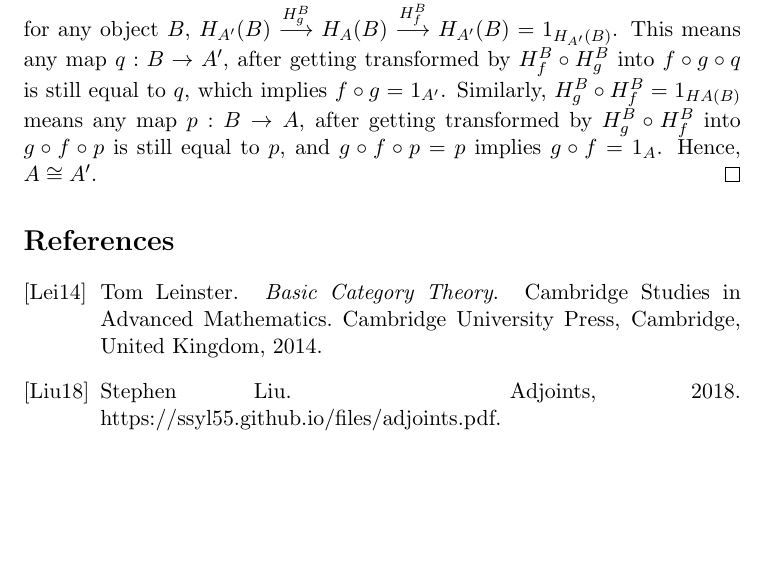
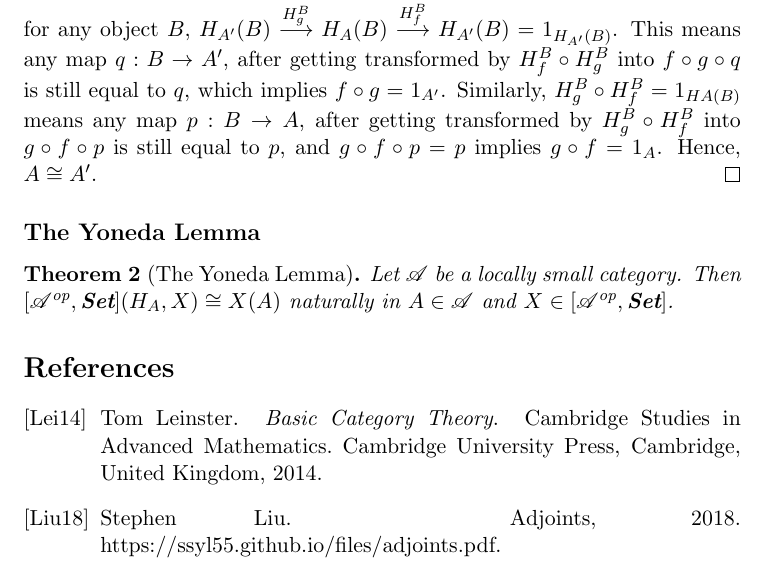
Before and after one commit to ssyl55/catnotes, a LaTeX paper (yoneda.tex): part of page 7 of 7, cut so that both start at the same text, the shorter picture padded with empty space. Compiled offline with pdfLaTeX.

Commit message:
Added statement of the Yoneda Lemma.

```diff
--- a/yoneda.tex
+++ b/yoneda.tex
@@ -222,6 +222,12 @@ $H_{\bullet}$ is injective on isomorphism classes of objects.
 Let $A,A'$ be objects in $\mathscr{A}$ such that $H_A \cong H_{A'}$. We need to show $A \cong A'$, that is, find maps between $A, A'$ that are mutually inverse. Since $H_A \cong H_{A'}$, that means there are maps $f: A \to A'$ and $g: A' \to A$ such that $H_f \circ H_g = 1_{H_{A'}}$ and $H_g \circ H_f = 1_{H_{A}}$. Spelling this first one out, we have that for any object $B$, $H_{A'}(B) \overset{H_g^B}{\longrightarrow} H_A(B) \overset{H_f^B}{\longrightarrow} H_{A'}(B) = 1_{H_{A'}(B)}$. This means any map $q: B \to A'$, after getting transformed by $H_f^B \circ H_g^B$ into $f \circ g \circ q$ is still equal to $q$, which implies $f \circ g = 1_{A'}$. Similarly, $H_g^B \circ H_f^B = 1_{H{A}(B)}$ means any map $p: B \to A$, after getting transformed by $H_g^B \circ H_f^B$ into $g \circ f \circ p$ is still equal to $p$, and $g \circ f \circ p = p$ implies $g \circ f = 1_{A}$. Hence, $A \cong A'$.
 \end{proof}
 
+\subsection*{The Yoneda Lemma}
+
+\begin{theo}[The Yoneda Lemma]
+Let $\mathscr{A}$ be a locally small category. Then $[\mathscr{A}^{\text{op}}, \textbf{Set}](H_A,X) \cong X(A)$ naturally in $A \in \mathscr{A}$ and $X \in [\mathscr{A}^{\text{op}}, \textbf{Set}]$.
+\end{theo}
+
 \nocite{*}
 \bibliographystyle{alpha}
 \bibliography{refyoneda}
```
